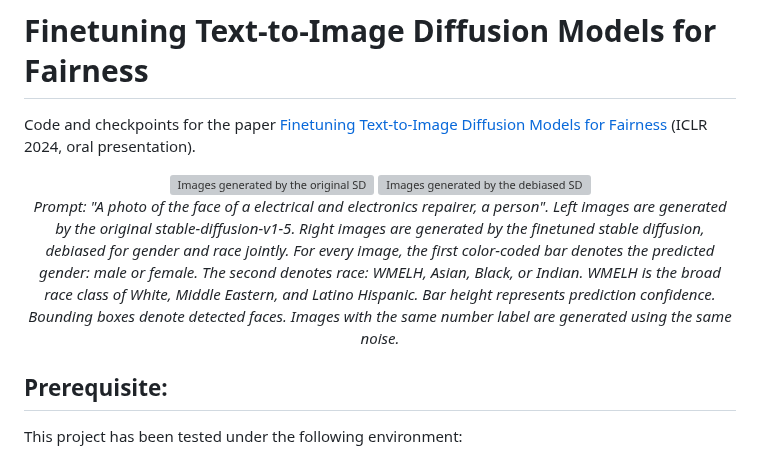
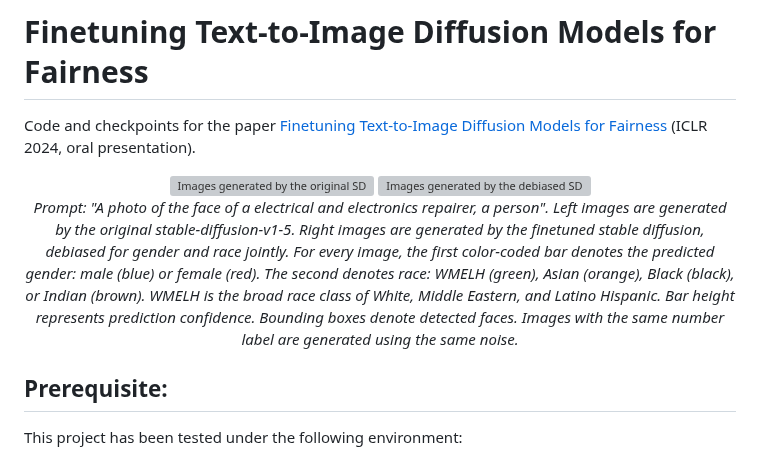
Before and after one commit to sail-sg/finetune-fair-diffusion, a Markdown page: README.md, the part around one of its changes. GitHub-like rendering; grey boxes are pictures that could not be loaded.

```diff
--- a/README.md
+++ b/README.md
@@ -7,6 +7,6 @@ Code and checkpoints for the paper [Finetuning Text-to-Image Diffusion Models fo
   <div style="clear: both;"></div>
 </div>
-<p align="center"><em>Prompt: "A photo of the face of a electrical and electronics repairer, a person". Left images are generated by the original stable-diffusion-v1-5. Right images are generated by the finetuned stable diffusion, debiased for gender and race jointly. For every image, the first color-coded bar denotes the predicted gender: <span style="color: blue;">male</span> or <span style="color: red;">female</span>. The second denotes race: <span style="color: green;">WMELH</span>, <span style="color: orange;">Asian</span>, <span style="color: black;">Black</span>, or <span style="color: brown;">Indian</span>. WMELH is the broad race class of White, Middle Eastern, and Latino Hispanic. Bar height represents prediction confidence. Bounding boxes denote detected faces. Images with the same number label are generated using the same noise.</em></p>
+<p align="center"><em>Prompt: "A photo of the face of a electrical and electronics repairer, a person". Left images are generated by the original stable-diffusion-v1-5. Right images are generated by the finetuned stable diffusion, debiased for gender and race jointly. For every image, the first color-coded bar denotes the predicted gender: male (<span style="color: blue;">blue</span>) or female (<span style="color: red;">red</span>). The second denotes race: WMELH (<span style="color: green;">green</span>), Asian (<span style="color: orange;">orange</span>), Black (<span style="color: black;">black</span>), or Indian (<span style="color: brown;">brown</span>). WMELH is the broad race class of White, Middle Eastern, and Latino Hispanic. Bar height represents prediction confidence. Bounding boxes denote detected faces. Images with the same number label are generated using the same noise.</em></p>
 
 ## Prerequisite:
 This project has been tested under the following environment:
```
Also changed, not shown: other parts of README.md (+2 -2 lines).
